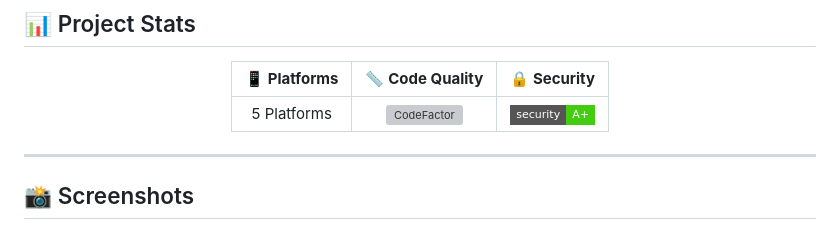
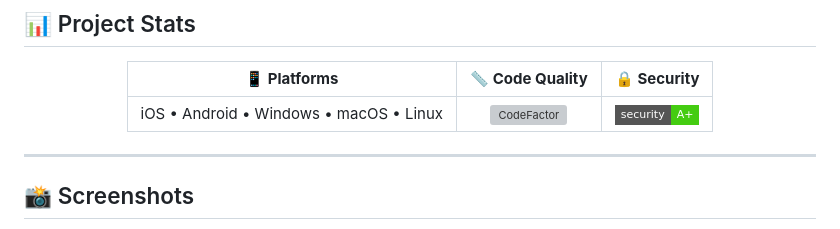
Before and after one commit to realbazer/qrush, a Markdown page: README.md, the part around the change. Rendered like a GitHub page; badges without logos; grey boxes are pictures that could not be loaded.

```diff
--- a/README.md
+++ b/README.md
@@ -21,7 +21,7 @@
 
 | 📱 **Platforms** | 📏 **Code Quality** | 🔒 **Security** |
 |:---:|:---:|:---:
-| 5 Platforms| [![CodeFactor](https://img.shields.io/codefactor/grade/github/realbazer/qrush?style=flat-square)](https://www.codefactor.io/repository/github/realbazer/qrush) | [![Security](https://img.shields.io/badge/security-A+-brightgreen?style=flat-square)](https://github.com/realbazer/qrush/security) |
+| iOS • Android • Windows • macOS • Linux | [![CodeFactor](https://img.shields.io/codefactor/grade/github/realbazer/qrush?style=flat-square)](https://www.codefactor.io/repository/github/realbazer/qrush) | [![Security](https://img.shields.io/badge/security-A+-brightgreen?style=flat-square)](https://github.com/realbazer/qrush/security) |
 
 </div>
 
```
